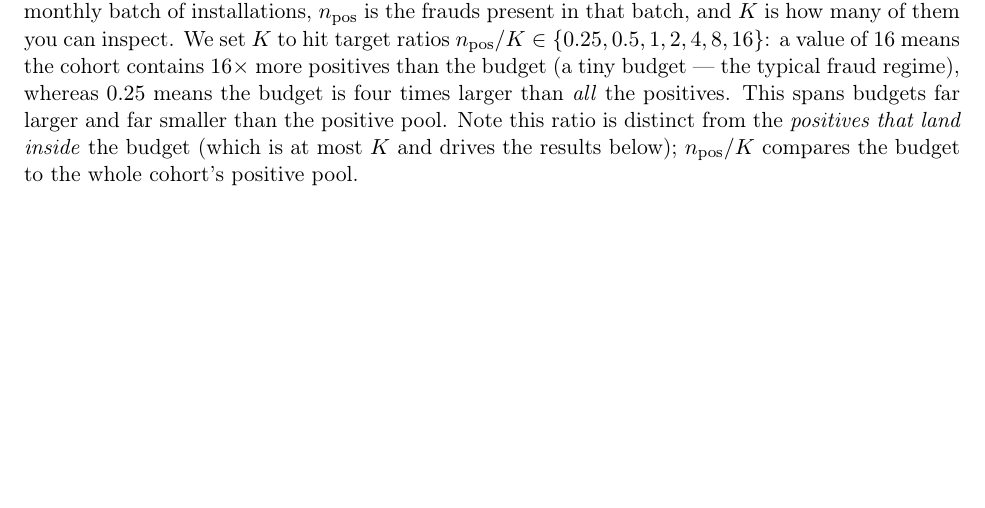
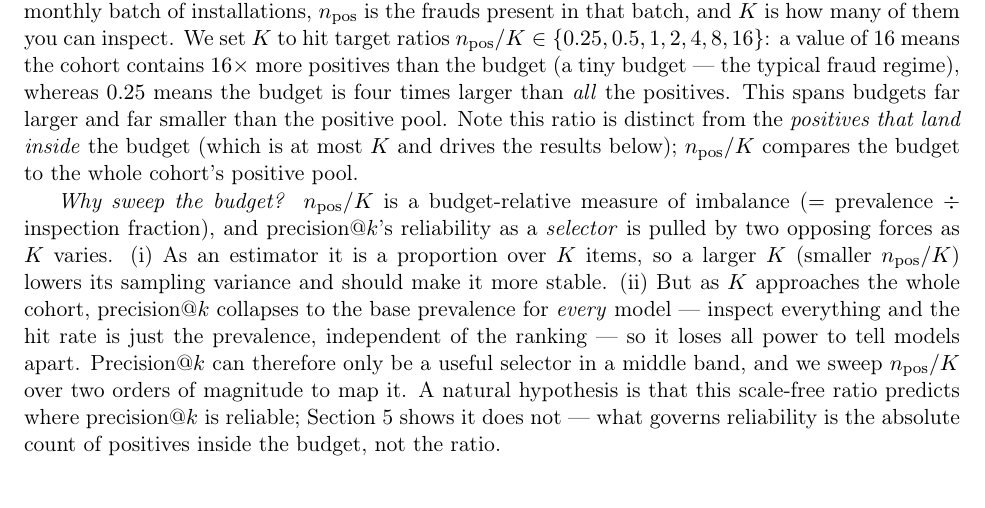
Before and after one commit to alejandrogomez97/precision-at-k-model-selection, a LaTeX paper (paper/main.tex): part of page 4 of 10 before the commit and part of page 4 of 11 after it, cut so that both start at the same text, the shorter picture padded with empty space. Compiled offline with pdfLaTeX.

Commit message:
Add 'why sweep the budget' motivation: two opposing forces on precision@k reliability
Co-Authored-By: Claude Opus 4.8 <noreply@anthropic.com>

```diff
--- a/paper/main.tex
+++ b/paper/main.tex
@@ -196,6 +196,19 @@ regime), whereas $0.25$ means the budget is four times larger than \emph{all} th
 This spans budgets far larger and far smaller than the positive pool. Note this ratio is
 distinct from the \emph{positives that land inside} the budget (which is at most $K$ and drives
 the results below); $n_{\text{pos}}/K$ compares the budget to the whole cohort's positive pool.
+
+\textit{Why sweep the budget?} $n_{\text{pos}}/K$ is a budget-relative measure of imbalance
+($=$ prevalence $\div$ inspection fraction), and precision@$k$'s reliability as a
+\emph{selector} is pulled by two opposing forces as $K$ varies. (i) As an estimator it is a
+proportion over $K$ items, so a larger $K$ (smaller $n_{\text{pos}}/K$) lowers its sampling
+variance and should make it more stable. (ii) But as $K$ approaches the whole cohort,
+precision@$k$ collapses to the base prevalence for \emph{every} model --- inspect everything and
+the hit rate is just the prevalence, independent of the ranking --- so it loses all power to
+tell models apart. Precision@$k$ can therefore only be a useful selector in a middle band, and
+we sweep $n_{\text{pos}}/K$ over two orders of magnitude to map it. A natural hypothesis is that
+this scale-free ratio predicts where precision@$k$ is reliable; Section~\ref{sec:results} shows
+it does not --- what governs reliability is the absolute count of positives inside the budget,
+not the ratio.
 
 \textbf{Selection under noise.} We bootstrap \citep{efron1994bootstrap} the validation set
 $120$ times; for each metric $m \in \{$precision@$k$, average precision (AP)
```
Also changed, not shown: paper/main.pdf.
